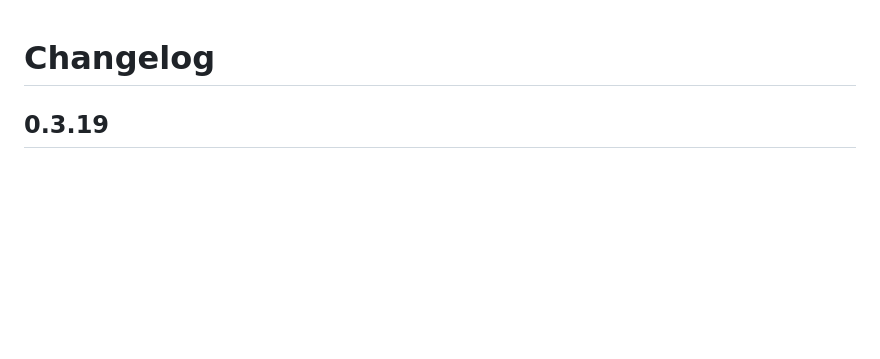
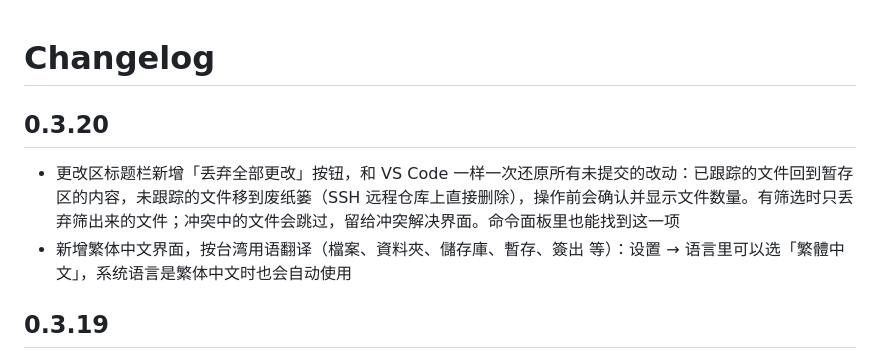
Before and after one commit to Binaryify/MyGit, a Markdown page: CHANGELOG.md, the part around the change. Rendered like a GitHub page; blank space fills up the shorter version.

Commit message:
Note the changes as 0.3.20's
Co-Authored-By: Claude Code <noreply@anthropic.com>

```diff
--- a/CHANGELOG.md
+++ b/CHANGELOG.md
@@ -1,4 +1,9 @@
 # Changelog
+
+## 0.3.20
+
+- 更改区标题栏新增「丢弃全部更改」按钮，和 VS Code 一样一次还原所有未提交的改动：已跟踪的文件回到暂存区的内容，未跟踪的文件移到废纸篓（SSH 远程仓库上直接删除），操作前会确认并显示文件数量。有筛选时只丢弃筛出来的文件；冲突中的文件会跳过，留给冲突解决界面。命令面板里也能找到这一项
+- 新增繁体中文界面，按台湾用语翻译（檔案、資料夾、儲存庫、暫存、簽出 等）：设置 → 语言里可以选「繁體中文」，系统语言是繁体中文时也会自动使用
 
 ## 0.3.19
 
```
